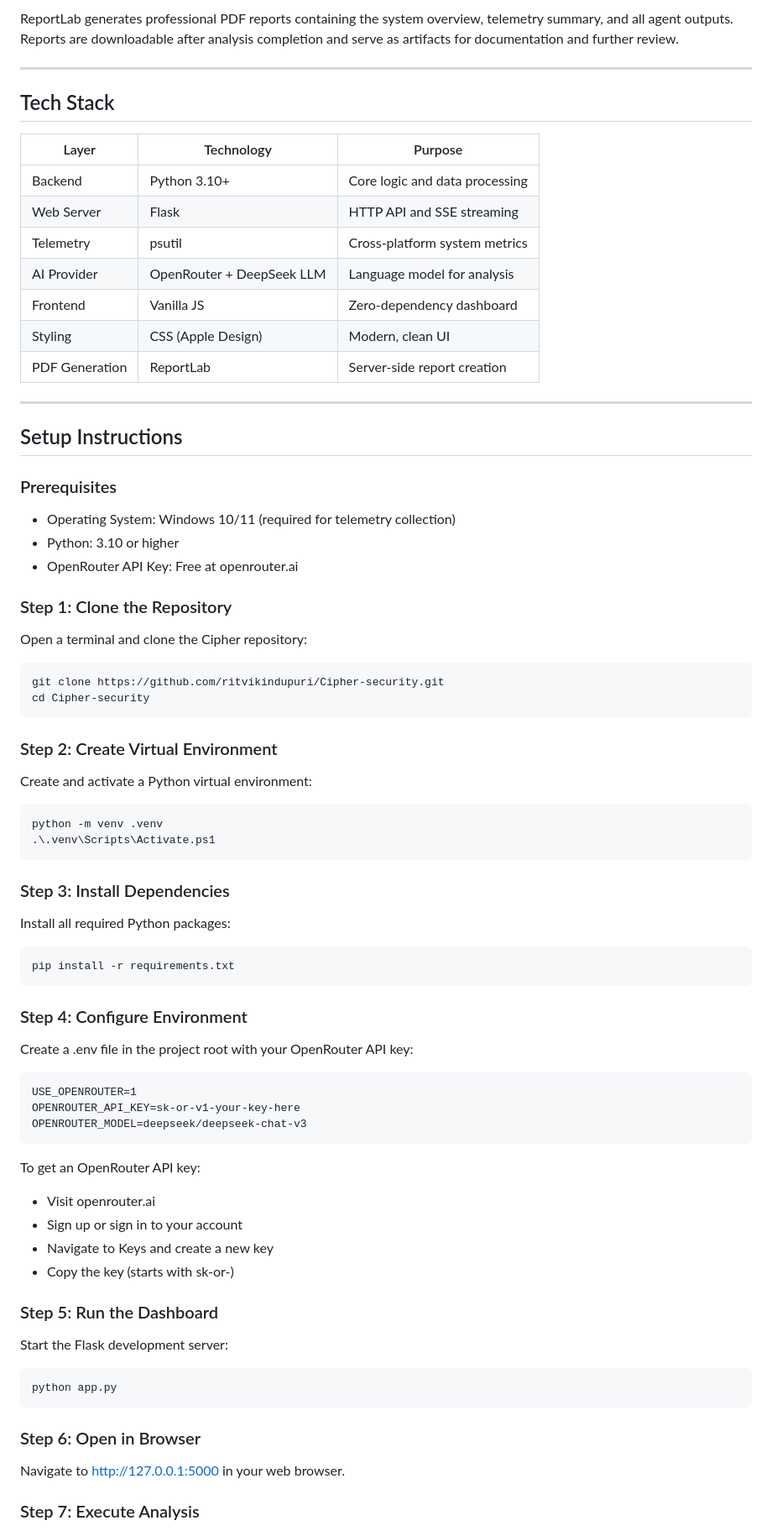
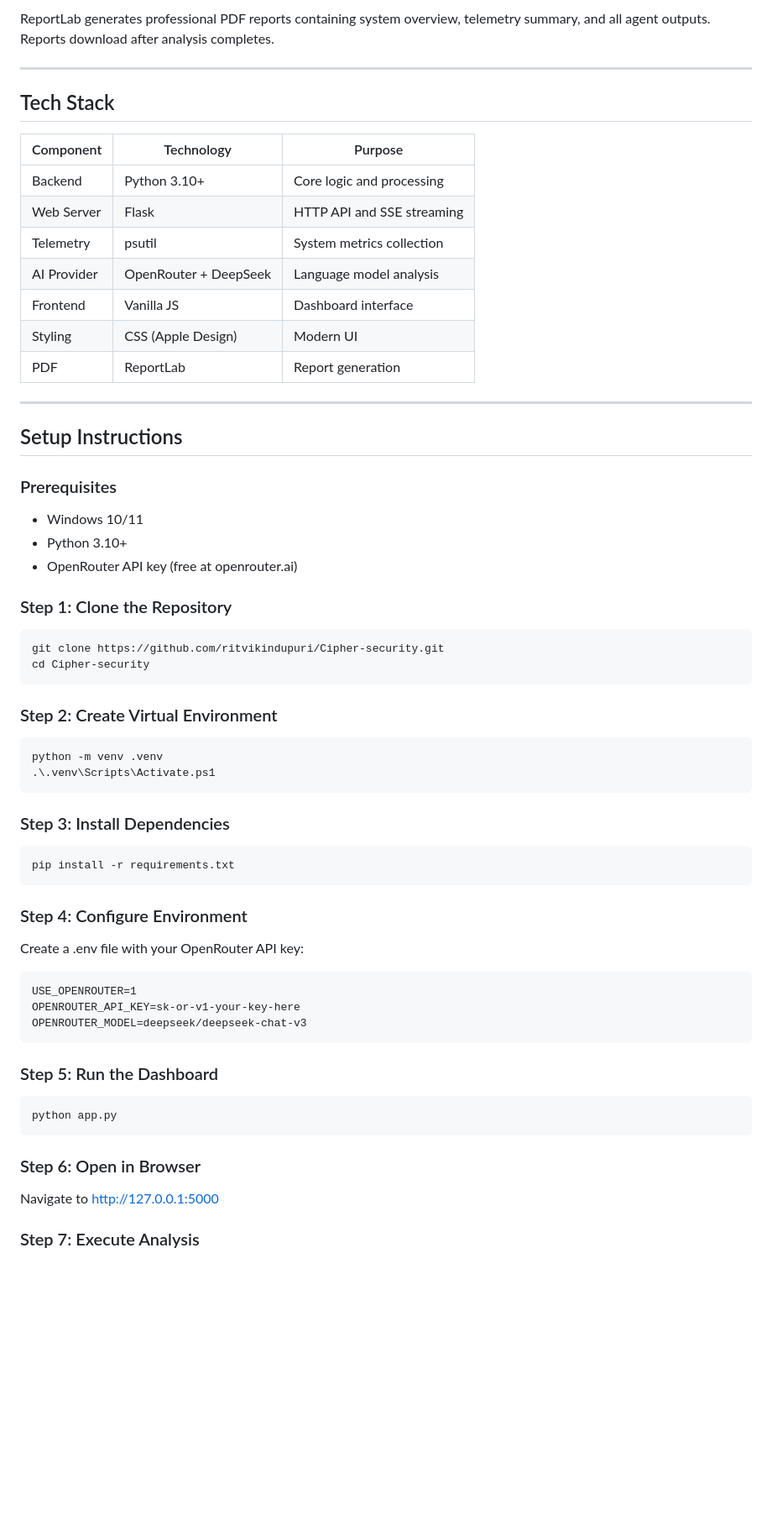
Before and after one commit to ritvikindupuri/Cipher-security, a Markdown page: README.md, the part around the change printed below. Shown: that part at 84% size. GitHub-like rendering; blank space fills up the shorter version.

````diff
--- a/README.md
+++ b/README.md
@@ -47,83 +45,60 @@ The Flask server hosts the web interface and manages API requests. The Command L
 
-ReportLab generates professional PDF reports containing the system overview, telemetry summary, and all agent outputs. Reports are downloadable after analysis completion and serve as artifacts for documentation and further review.
+ReportLab generates professional PDF reports containing system overview, telemetry summary, and all agent outputs. Reports download after analysis completes.
 
 ---
 
 ## Tech Stack
 
-| Layer | Technology | Purpose |
-|-------|------------|---------|
-| Backend | Python 3.10+ | Core logic and data processing |
+| Component | Technology | Purpose |
+|-----------|------------|---------|
+| Backend | Python 3.10+ | Core logic and processing |
 | Web Server | Flask | HTTP API and SSE streaming |
-| Telemetry | psutil | Cross-platform system metrics |
-| AI Provider | OpenRouter + DeepSeek LLM | Language model for analysis |
-| Frontend | Vanilla JS | Zero-dependency dashboard |
-| Styling | CSS (Apple Design) | Modern, clean UI |
-| PDF Generation | ReportLab | Server-side report creation |
+| Telemetry | psutil | System metrics collection |
+| AI Provider | OpenRouter + DeepSeek | Language model analysis |
+| Frontend | Vanilla JS | Dashboard interface |
+| Styling | CSS (Apple Design) | Modern UI |
+| PDF | ReportLab | Report generation |
 
 ---
 
 ## Setup Instructions
 
 ### Prerequisites
-
-- Operating System: Windows 10/11 (required for telemetry collection)
-- Python: 3.10 or higher
-- OpenRouter API Key: Free at openrouter.ai
+- Windows 10/11
+- Python 3.10+
+- OpenRouter API key (free at openrouter.ai)
 
 ### Step 1: Clone the Repository
-
-Open a terminal and clone the Cipher repository:
-
 ```
 git clone https://github.com/ritvikindupuri/Cipher-security.git
 cd Cipher-security
 ```
 
 ### Step 2: Create Virtual Environment
-
-Create and activate a Python virtual environment:
-
 ```
 python -m venv .venv
 .\.venv\Scripts\Activate.ps1
 ```
 
 ### Step 3: Install Dependencies
-
-Install all required Python packages:
-
 ```
 pip install -r requirements.txt
 ```
 
 ### Step 4: Configure Environment
-
-Create a .env file in the project root with your OpenRouter API key:
-
+Create a .env file with your OpenRouter API key:
 ```
 USE_OPENROUTER=1
 OPENROUTER_API_KEY=sk-or-v1-your-key-here
 OPENROUTER_MODEL=deepseek/deepseek-chat-v3
 ```
 
-To get an OpenRouter API key:
-
-- Visit openrouter.ai
-- Sign up or sign in to your account
-- Navigate to Keys and create a new key
-- Copy the key (starts with sk-or-)
-
 ### Step 5: Run the Dashboard
-
-Start the Flask development server:
-
 ```
 python app.py
 ```
 
 ### Step 6: Open in Browser
-
-Navigate to http://127.0.0.1:5000 in your web browser.
+Navigate to http://127.0.0.1:5000
 
 ### Step 7: Execute Analysis
````
Also changed, not shown: other parts of README.md (+16 -22 lines), docs/architecture.png.
